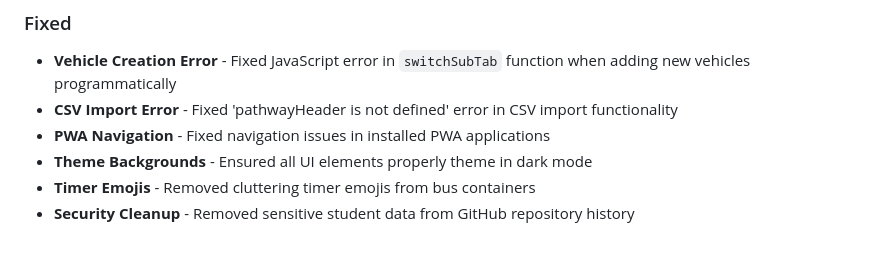
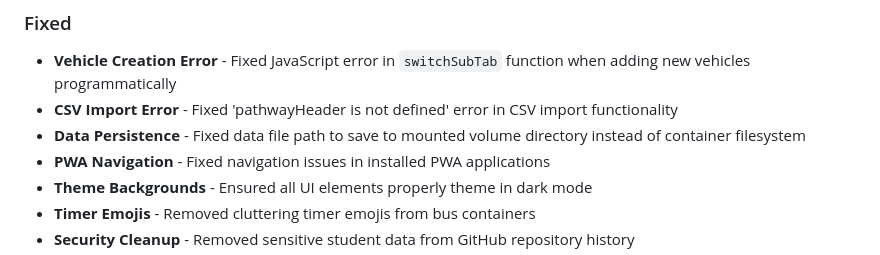
Before and after one commit to DPlazma/arrival-dismissal-system, a Markdown page: CHANGELOG.md, the part around the change. Drawn GitHub-style.

Commit message:
Update changelog with data persistence fix
- Added data persistence fix to changelog
- Documents the critical fix ensuring data survives container updates

```diff
--- a/CHANGELOG.md
+++ b/CHANGELOG.md
@@ -29,6 +29,7 @@ and this project adheres to [Semantic Versioning](https://semver.org/spec/v2.0.0
 ### Fixed
 - **Vehicle Creation Error** - Fixed JavaScript error in `switchSubTab` function when adding new vehicles programmatically
 - **CSV Import Error** - Fixed 'pathwayHeader is not defined' error in CSV import functionality
+- **Data Persistence** - Fixed data file path to save to mounted volume directory instead of container filesystem
 - **PWA Navigation** - Fixed navigation issues in installed PWA applications
 - **Theme Backgrounds** - Ensured all UI elements properly theme in dark mode
 - **Timer Emojis** - Removed cluttering timer emojis from bus containers
```
